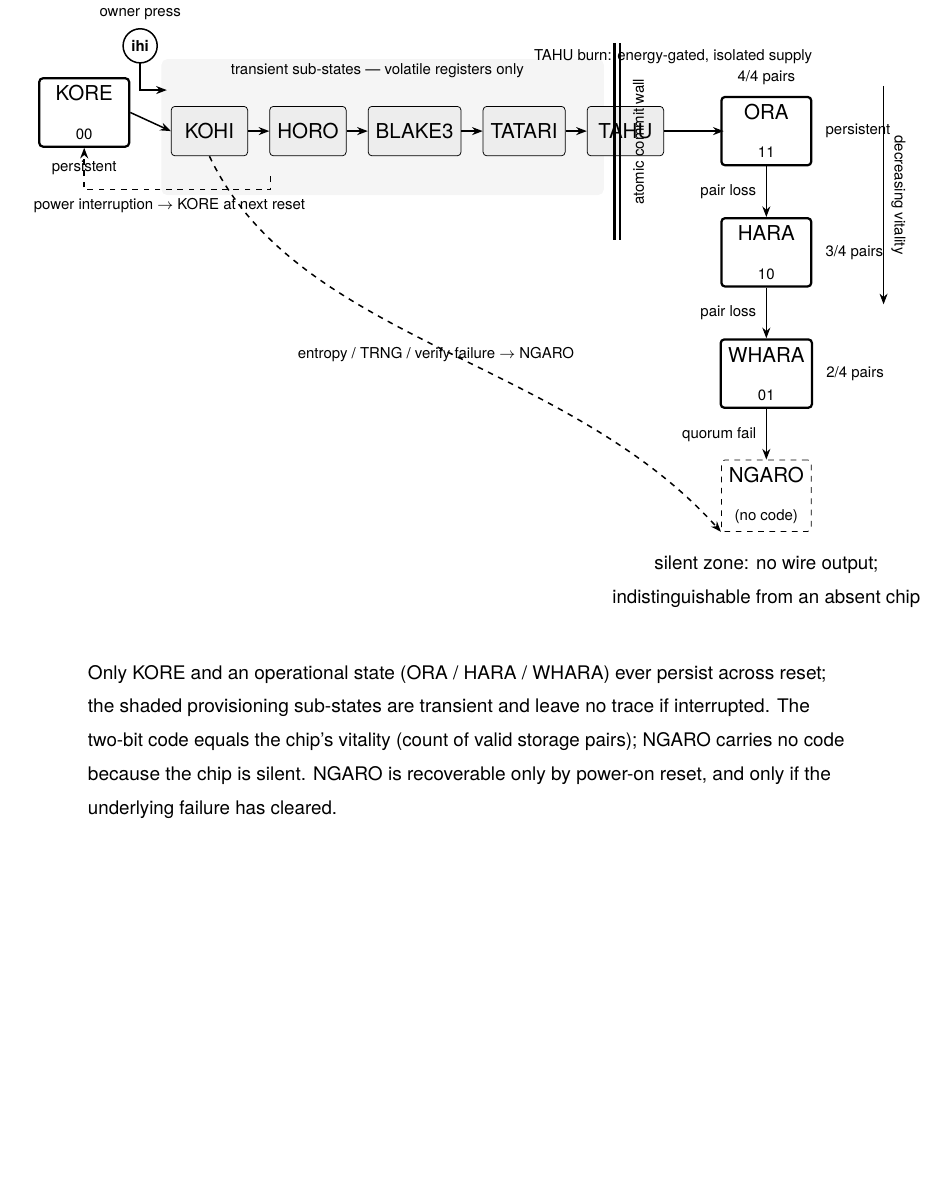
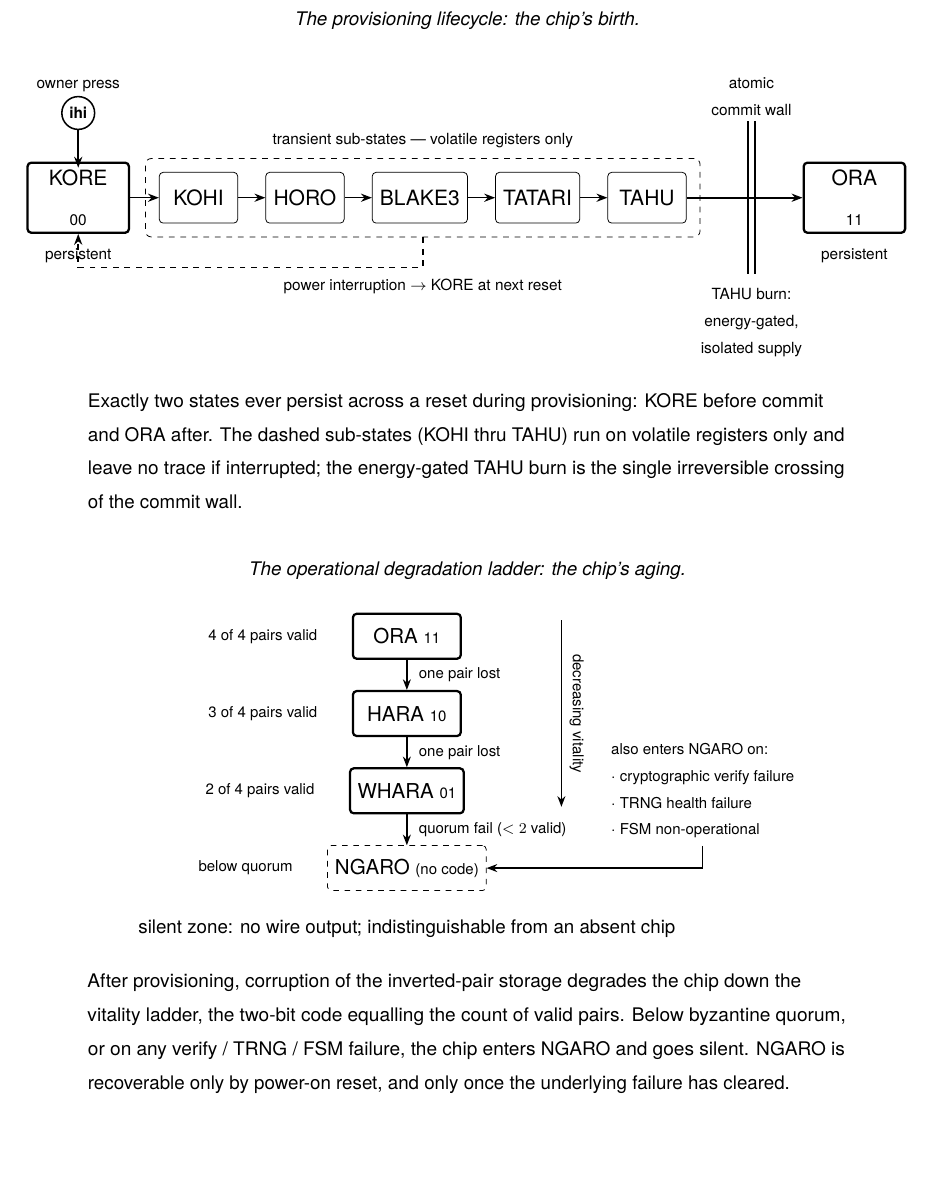
Before and after one commit to nickspiker/pipe, a LaTeX document (patent/patent.tex): part of page 75 of 79, cut at the place of the change. Compiled offline with pdfLaTeX.

Commit message:
patent: FIG 2 split into two clean panels (birth + aging)
Replaced the cramped L-shaped state diagram with two separate panels:
- provisioning lifecycle (KORE -> transient cluster -> commit wall -> ORA),
  horizontal, dashed enclosure instead of grey fill (B&W compliant),
  revert-to-KORE loop, commit wall centered between band and ORA with the
  TAHU-burn caption bottom-aligned to the wall
- operational degradation ladder (ORA->HARA->WHARA->NGARO), clean vertical,
  pair counts, vitality scale, other failure conditions feeding NGARO;
  boxes shortened to single-line so the caption stays on-page

resolves the three-stories-in-one-L problem and removes all grey fills.

Co-Authored-By: Claude Opus 4.8 (1M context) <noreply@anthropic.com>

```diff
--- a/patent/patent.tex
+++ b/patent/patent.tex
@@ -22,7 +22,7 @@
 \usepackage{textcomp}
 \usepackage{etoolbox}
 \usepackage{tikz}
-\usetikzlibrary{arrows.meta, positioning, calc, decorations.pathmorphing, decorations.pathreplacing, backgrounds, shapes.geometric}
+\usetikzlibrary{arrows.meta, positioning, calc, decorations.pathmorphing, decorations.pathreplacing, backgrounds, shapes.geometric, fit}
 \usepackage{hyperref}
 
 \hypersetup{
@@ -780,90 +780,114 @@ A method and apparatus for vendor-free domain-separated cryptographic device att
 \begin{center}
 \textbf{\figref{states}}
 
-\vspace{0.6em}
+\vspace{1.2em}
+{\footnotesize\itshape The provisioning lifecycle: the chip's birth.}
+
+\vspace{1.0em}
+\resizebox{\textwidth}{!}{%
 \begin{tikzpicture}[
   font=\small,
-  persist/.style={draw, very thick, rounded corners=2pt, minimum width=4.0em, minimum height=2.6em, align=center},
-  trans/.style={draw, rounded corners=2pt, minimum width=3.4em, minimum height=2.2em, align=center, fill=black!7},
+  persist/.style={draw, very thick, rounded corners=2pt, minimum width=4.4em, minimum height=2.8em, align=center},
+  trans/.style={draw, rounded corners=2pt, minimum width=3.4em, minimum height=2.2em, align=center},
   arrow/.style={-{Stealth[length=2mm]}, thick},
   revert/.style={-{Stealth[length=2mm]}, thick, dashed},
   note/.style={font=\footnotesize, align=center},
   lbl/.style={font=\scriptsize, align=center},
-  node distance=0.4cm and 0.4cm]
+  node distance=0.45cm and 0.5cm]
 
-% --- persistent state: KORE (left, the only pre-burn externally visible state) ---
+% KORE (persistent, left)
 \node[persist] (kore) at (0,0) {KORE\\\scriptsize 00};
-\node[lbl, below=0.1cm of kore] {persistent};
+\node[lbl, below=0.12cm of kore] {persistent};
 
-% --- owner button-press trigger crossing into the transient band ---
-\draw[thick] (1.05,1.25) circle (0.32);
-\node[lbl] at (1.05,1.25) {\textbf{ihi}};
-\node[lbl, above=0.0cm of {(1.05,1.6)}] {owner press};
-\draw[arrow] (1.05,0.93) -- (1.05,0.42) -- (1.55,0.42);
+% owner press -> ihi trigger
+\node[lbl, align=center] at (0,2.05) {owner press};
+\draw[thick] (0,1.55) circle (0.3);
+\node[font=\scriptsize\bfseries] at (0,1.55) {ihi};
+\draw[arrow] (0,1.25) -- (0,0.55);
 
-% --- transient provisioning band (shaded) ---
-\begin{scope}[on background layer]
-\fill[black!4, rounded corners=3pt] (1.45,-1.55) rectangle (9.75,1.0);
-\end{scope}
-\node[lbl, align=center] at (5.5,0.78) {transient sub-states --- volatile registers only};
-
-\node[trans] (kohi)   at (2.35,-0.35) {KOHI};
+% transient sub-states, dashed enclosure (no grey fill -- B&W)
+\node[trans] (kohi)   at (2.2,0) {KOHI};
 \node[trans, right=of kohi]   (horo)   {HORO};
 \node[trans, right=of horo]   (blake)  {BLAKE3};
 \node[trans, right=of blake]  (tatari) {TATARI};
 \node[trans, right=of tatari] (tahu)   {TAHU};
-
 \draw[arrow] (kore.east) -- (kohi.west);
 \draw[arrow] (kohi) -- (horo);
 \draw[arrow] (horo) -- (blake);
 \draw[arrow] (blake) -- (tatari);
 \draw[arrow] (tatari) -- (tahu);
 
-% revert-on-interrupt: every transient sub-state collapses back to KORE
-\draw[revert] (3.5,-1.2) -- (3.5,-1.45) -- (0,-1.45) -- (kore.south);
-\node[lbl, below=0.02cm of {(1.6,-1.45)}] {power interruption $\rightarrow$ KORE at next reset};
+\node[draw, dashed, rounded corners=3pt, fit=(kohi)(tahu), inner sep=7pt] (band) {};
+\node[lbl, above=1pt of band] {transient sub-states --- volatile registers only};
 
-% --- the atomic commit wall ---
-\draw[very thick] (9.95,1.3) -- (9.95,-2.4);
-\draw[very thick] (10.05,1.3) -- (10.05,-2.4);
-\node[lbl, align=center, rotate=90] at (10.4,-0.55) {atomic commit wall};
+% revert on interrupt
+\draw[revert] (band.south) -- ++(0,-0.55) -| (kore.south);
+\node[lbl, below=0.62cm of band.south] {power interruption $\rightarrow$ KORE at next reset};
 
-% TAHU crosses the wall under energy-gated burn
-\node[lbl, align=center] at (11.05,1.05) {TAHU burn: energy-gated, isolated supply};
-\draw[arrow, very thick] (tahu.east) -- (12.0,-0.35);
+% ORA (persistent, right)
+\node[persist] (ora) at (14.2,0) {ORA\\\scriptsize 11};
+\node[lbl, below=0.12cm of ora] {persistent};
 
-% --- persistent state: ORA and the vitality ladder below it ---
-\node[persist] (ora) at (12.8,-0.35) {ORA\\\scriptsize 11};
-\node[lbl, right=0.1cm of ora] {persistent};
-\node[lbl, above=0.05cm of ora] {4/4 pairs};
+% atomic commit wall, centered between the dashed-band right edge and ORA's left edge
+\coordinate (wallx) at ($(band.east)!0.5!(ora.west)$);
+\draw[very thick] ([xshift=-0.06cm,yshift=1.4cm]wallx) -- ([xshift=-0.06cm,yshift=-1.4cm]wallx);
+\draw[very thick] ([xshift=0.06cm,yshift=1.4cm]wallx) -- ([xshift=0.06cm,yshift=-1.4cm]wallx);
+\node[lbl, align=center] at ([yshift=1.85cm]wallx) {atomic\\commit wall};
+\node[lbl, align=center, anchor=north] at ([yshift=-1.5cm]wallx) {TAHU burn:\\energy-gated,\\isolated supply};
 
-\node[persist, below=0.95cm of ora] (hara)  {HARA\\\scriptsize 10};
-\node[lbl, right=0.1cm of hara] {3/4 pairs};
-\node[persist, below=0.95cm of hara] (whara) {WHARA\\\scriptsize 01};
-\node[lbl, right=0.1cm of whara] {2/4 pairs};
+% TAHU burn crossing the wall
+\draw[arrow, very thick] (tahu.east) -- (ora.west);
+\end{tikzpicture}%
+}
 
-\draw[arrow] (ora)  -- node[lbl, left=1pt] {pair loss} (hara);
-\draw[arrow] (hara) -- node[lbl, left=1pt] {pair loss} (whara);
+\vspace{0.5em}
+\begin{minipage}{0.86\textwidth}
+\footnotesize Exactly two states ever persist across a reset during provisioning: KORE before commit and ORA after. The dashed sub-states (KOHI thru TAHU) run on volatile registers only and leave no trace if interrupted; the energy-gated TAHU burn is the single irreversible crossing of the commit wall.
+\end{minipage}
 
-% vitality scale arrow
-\draw[-{Stealth[length=2mm]}] (15.0,0.5) -- node[lbl, right, rotate=-90, anchor=south] {decreasing vitality} (15.0,-3.6);
+\vspace{1.6em}
+{\footnotesize\itshape The operational degradation ladder: the chip's aging.}
 
-% NGARO drops off the bottom into silence
-\node[draw, dashed, rounded corners=2pt, minimum width=4.0em, minimum height=2.6em, align=center, below=0.95cm of whara] (ngaro) {NGARO\\\scriptsize (no code)};
-\draw[arrow] (whara) -- node[lbl, left=1pt] {quorum fail} (ngaro);
-\draw[revert] (kohi.south) ..controls (4,-4.3) and (9,-4.6).. (ngaro.south west);
-\node[lbl, align=center] at (6.6,-4.55) {entropy / TRNG / verify failure $\rightarrow$ NGARO};
+\vspace{0.7em}
+\begin{tikzpicture}[
+  font=\small,
+  persist/.style={draw, very thick, rounded corners=2pt, minimum width=4.8em, minimum height=2.0em, align=center},
+  sink/.style={draw, dashed, rounded corners=2pt, minimum width=4.8em, minimum height=2.0em, align=center},
+  arrow/.style={-{Stealth[length=2mm]}, thick},
+  note/.style={font=\footnotesize, align=center},
+  lbl/.style={font=\scriptsize, align=center},
+  node distance=1.0cm]
 
-\node[note, align=center, below=0.3cm of ngaro] {silent zone: no wire output;\\indistinguishable from an absent chip};
+\node[persist] (ora)   at (0,0)    {ORA \scriptsize 11};
+\node[persist] (hara)  at (0,-1.45) {HARA \scriptsize 10};
+\node[persist] (whara) at (0,-2.9) {WHARA \scriptsize 01};
+\node[sink]    (ngaro) at (0,-4.35) {NGARO \scriptsize (no code)};
 
+\draw[arrow] (ora)   -- node[lbl, right=2pt] {one pair lost} (hara);
+\draw[arrow] (hara)  -- node[lbl, right=2pt] {one pair lost} (whara);
+\draw[arrow] (whara) -- node[lbl, right=2pt] {quorum fail ($<2$ valid)} (ngaro);
+
+% pair-count annotations on the left
+\node[lbl, left=0.5cm of ora]   {4 of 4 pairs valid};
+\node[lbl, left=0.5cm of hara]  {3 of 4 pairs valid};
+\node[lbl, left=0.5cm of whara] {2 of 4 pairs valid};
+\node[lbl, left=0.5cm of ngaro] {below quorum};
+
+% other failure conditions feeding NGARO directly
+\node[lbl, align=left, right=2.6cm of whara] (fail)
+  {also enters NGARO on:\\$\cdot$ cryptographic verify failure\\$\cdot$ TRNG health failure\\$\cdot$ FSM non-operational};
+\draw[arrow] (fail.south) |- (ngaro.east);
+
+% decreasing-vitality scale
+\draw[arrow] (2.9,0.3) -- node[lbl, right, rotate=-90, anchor=south] {decreasing vitality} (2.9,-3.2);
+
+\node[note, align=center, below=0.4cm of ngaro] {silent zone: no wire output; indistinguishable from an absent chip};
 \end{tikzpicture}
 
-\vspace{0.4em}
-\begin{center}
+\vspace{0.5em}
 \begin{minipage}{0.86\textwidth}
-\footnotesize Only KORE and an operational state (ORA / HARA / WHARA) ever persist across reset; the shaded provisioning sub-states are transient and leave no trace if interrupted. The two-bit code equals the chip's vitality (count of valid storage pairs); NGARO carries no code because the chip is silent. NGARO is recoverable only by power-on reset, and only if the underlying failure has cleared.
+\footnotesize After provisioning, corruption of the inverted-pair storage degrades the chip down the vitality ladder, the two-bit code equalling the count of valid pairs. Below byzantine quorum, or on any verify / TRNG / FSM failure, the chip enters NGARO and goes silent. NGARO is recoverable only by power-on reset, and only once the underlying failure has cleared.
 \end{minipage}
-\end{center}
 \end{center}
 
 \newpage
```
Also changed, not shown: patent/patent.pdf.
